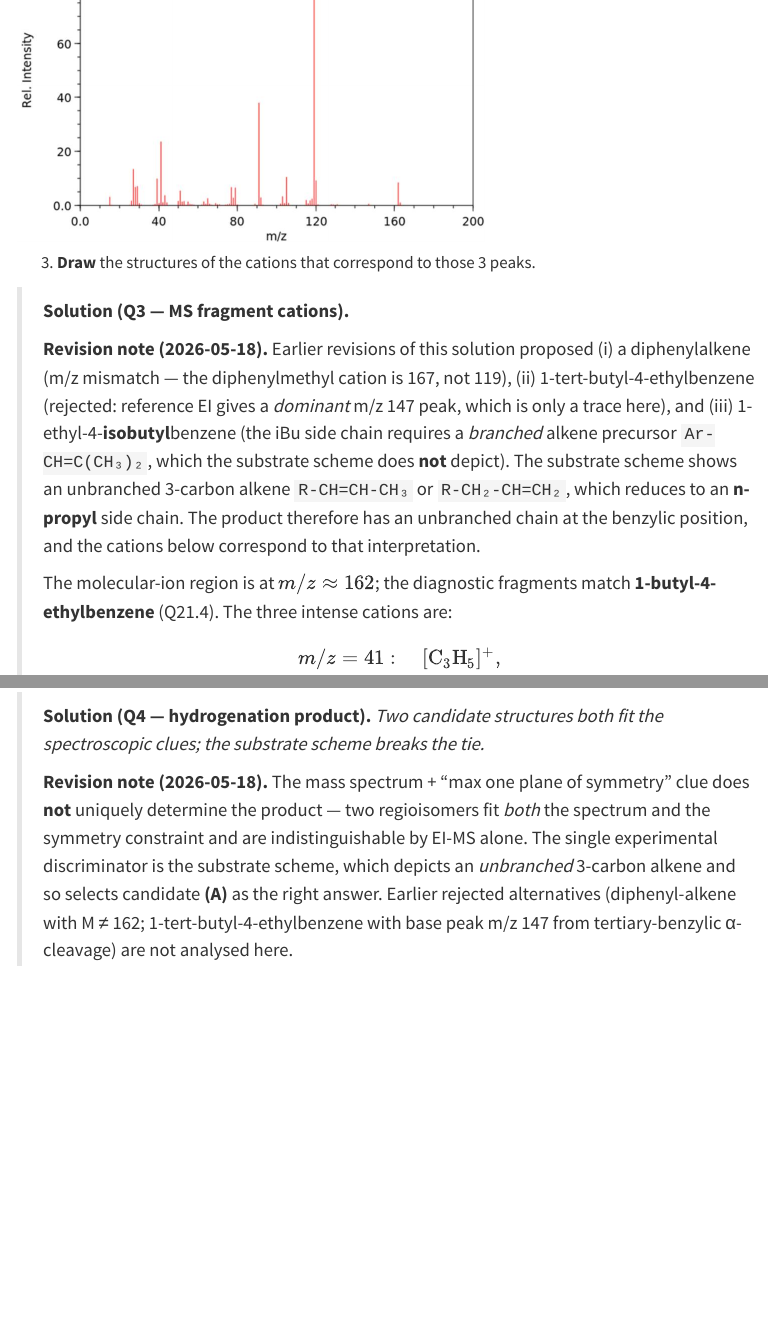
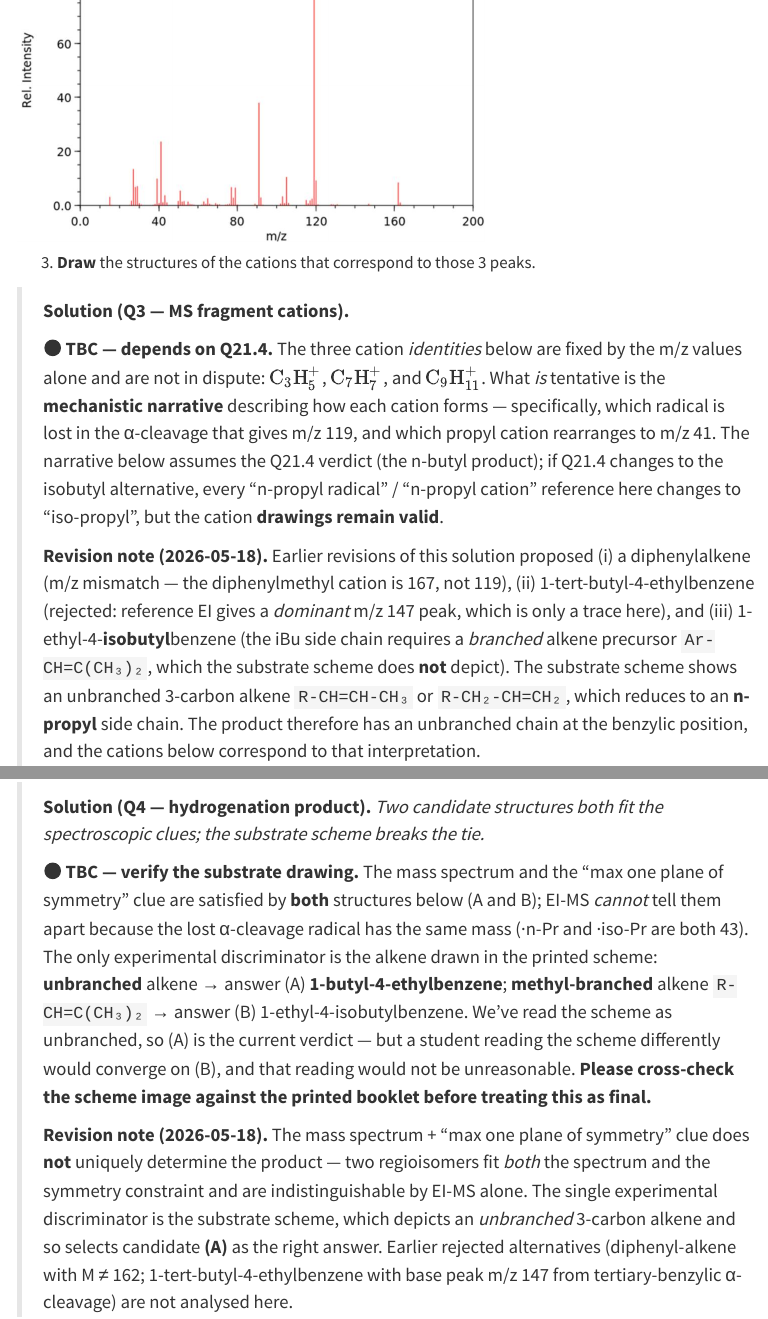
Before and after one commit to archochen/icho2026pp, a Quarto document (parts/part2/Problem_21.qmd): the page in a window 1100 px wide, from 2000 px down, and a second part further down, joined at a grey line. Rendered offline with R 4.5, knitr and Pandoc in place of Quarto, with nearby package versions; menus at the side of the page are left out.

Commit message:
P2.21 Q21.3 / Q21.4: add per-sub-question TBC markers
Adopt a two-tier uncertainty signal:
- Page-level (frontmatter status: tbc) for "this page has at least one
  unresolved answer"
- Per-sub-question inline marker at the top of the affected solution
  blockquote, answering WHAT is uncertain, WHY, and the FALLBACK

The inline marker is a bold '🟡 TBC' prefix line followed by an
italicised summary. Chosen over Quarto callouts (which render
inconsistently inside blockquotes) and label-modification (which breaks
the audit's label-match check and the q-headings TOC entry).

Q21.3: cation identities are fixed by m/z and not in doubt; only the
mechanism narrative (which radical is lost, which propyl cation
rearranges) depends on the Q21.4 verdict and would need a global
n-propyl -> iso-propyl swap if Q21.4 flips.

Q21.4: tie between (A) 1-butyl-4-ethylbenzene and (B) 1-ethyl-4-isobutyl
benzene cannot be resolved by MS or symmetry alone -- only by reading
the alkene branching in the substrate scheme. Marker asks the
maintainer to cross-check the printed booklet image before locking in
either answer.

Co-Authored-By: Claude Opus 4.7 <noreply@anthropic.com>

```diff
--- a/parts/part2/Problem_21.qmd
+++ b/parts/part2/Problem_21.qmd
@@ -56,6 +56,8 @@ The mass spectrum of this **product** is shown below. The three peaks at m/z 41,
 
 > **Solution (Q3 — MS fragment cations).**
 >
+> **🟡 TBC — depends on Q21.4.** The three cation *identities* below are fixed by the m/z values alone and are not in dispute: $\mathrm{C_3H_5^+}$, $\mathrm{C_7H_7^+}$, and $\mathrm{C_9H_{11}^+}$. What *is* tentative is the **mechanistic narrative** describing how each cation forms — specifically, which radical is lost in the α-cleavage that gives m/z 119, and which propyl cation rearranges to m/z 41. The narrative below assumes the Q21.4 verdict (the n-butyl product); if Q21.4 changes to the isobutyl alternative, every "n-propyl radical" / "n-propyl cation" reference here changes to "iso-propyl", but the cation **drawings remain valid**.
+>
 > **Revision note (2026-05-18).** Earlier revisions of this solution proposed (i) a diphenylalkene (m/z mismatch — the diphenylmethyl cation is 167, not 119), (ii) 1-tert-butyl-4-ethylbenzene (rejected: reference EI gives a *dominant* m/z 147 peak, which is only a trace here), and (iii) 1-ethyl-4-**isobutyl**benzene (the iBu side chain requires a *branched* alkene precursor `Ar-CH=C(CH₃)₂`, which the substrate scheme does **not** depict). The substrate scheme shows an unbranched 3-carbon alkene `R-CH=CH-CH₃` or `R-CH₂-CH=CH₂`, which reduces to an **n-propyl** side chain. The product therefore has an unbranched chain at the benzylic position, and the cations below correspond to that interpretation.
 >
 > The molecular-ion region is at $m/z\approx 162$; the diagnostic fragments match **1-butyl-4-ethylbenzene** (Q21.4). The three intense cations are:
@@ -82,6 +84,8 @@ The mass spectrum of this **product** is shown below. The three peaks at m/z 41,
 4. **Draw** the structure of the **product**.
 
 > **Solution (Q4 — hydrogenation product).** *Two candidate structures both fit the spectroscopic clues; the substrate scheme breaks the tie.*
+>
+> **🟡 TBC — verify the substrate drawing.** The mass spectrum and the "max one plane of symmetry" clue are satisfied by **both** structures below (A and B); EI-MS *cannot* tell them apart because the lost α-cleavage radical has the same mass (·n-Pr and ·iso-Pr are both 43). The only experimental discriminator is the alkene drawn in the printed scheme: **unbranched** alkene → answer (A) **1-butyl-4-ethylbenzene**; **methyl-branched** alkene `R-CH=C(CH₃)₂` → answer (B) 1-ethyl-4-isobutylbenzene. We've read the scheme as unbranched, so (A) is the current verdict — but a student reading the scheme differently would converge on (B), and that reading would not be unreasonable. **Please cross-check the scheme image against the printed booklet before treating this as final.**
 >
 > **Revision note (2026-05-18).** The mass spectrum + "max one plane of symmetry" clue does **not** uniquely determine the product — two regioisomers fit *both* the spectrum and the symmetry constraint and are indistinguishable by EI-MS alone. The single experimental discriminator is the substrate scheme, which depicts an *unbranched* 3-carbon alkene and so selects candidate **(A)** as the right answer. Earlier rejected alternatives (diphenyl-alkene with M ≠ 162; 1-tert-butyl-4-ethylbenzene with base peak m/z 147 from tertiary-benzylic α-cleavage) are not analysed here.
 >
```
